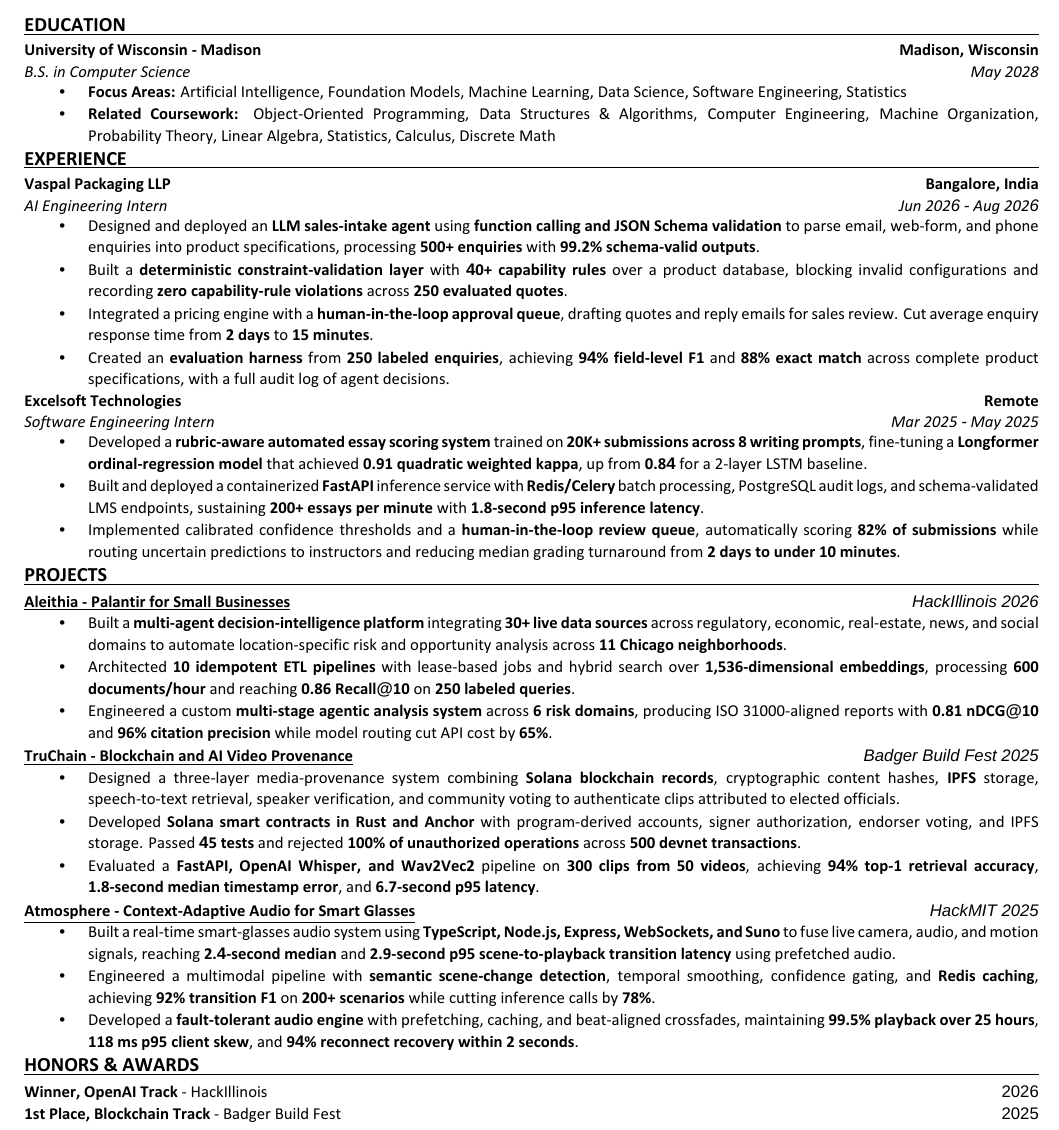
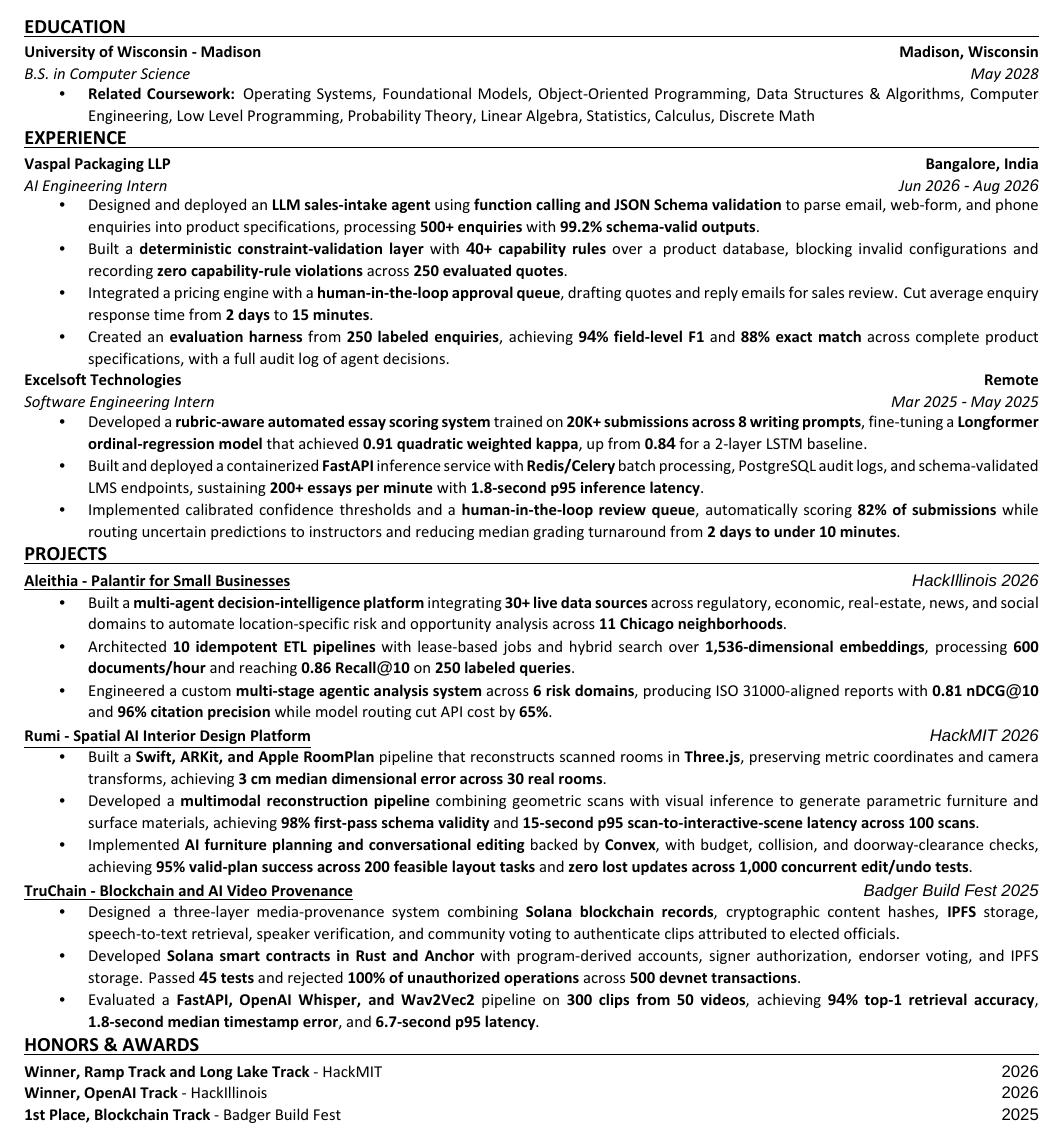
Before and after one commit to IBS27/resume, a LaTeX CV (resume.tex): part of the page, cut so that both start at the same text. Compiled offline with XeLaTeX; a missing font is replaced by an installed copy or a similar font.

Commit message:
Update resume projects, awards, and coursework

```diff
--- a/resume.tex
+++ b/resume.tex
@@ -106,8 +106,7 @@
   {B.S. in Computer Science}
   {May 2028}
 \begin{resumeItems}
-  \item \textbf{Focus Areas:} Artificial Intelligence, Foundation Models, Machine Learning, Data Science, Software Engineering, Statistics
-  \item \textbf{Related Coursework:} Object-Oriented Programming, Data Structures \& Algorithms, Computer Engineering, Machine Organization, Probability Theory, Linear Algebra, Statistics, Calculus, Discrete Math
+  \item \textbf{Related Coursework:} Operating Systems, Foundational Models, Object-Oriented Programming, Data Structures \& Algorithms, Computer Engineering, Low Level Programming, Probability Theory, Linear Algebra, Statistics, Calculus, Discrete Math
 \end{resumeItems}
 
 \resumeSection{EXPERIENCE}
@@ -147,6 +146,16 @@
 
 \resumeEntryGap
 \projectEntry
+  {Rumi - Spatial AI Interior Design Platform}
+  {HackMIT 2026}
+\begin{resumeItems}
+  \item Built a \textbf{Swift, ARKit, and Apple RoomPlan} pipeline that reconstructs scanned rooms in \textbf{Three.js}, preserving metric coordinates and camera transforms, achieving \textbf{3 cm median dimensional error across 30 real rooms}.
+  \item Developed a \textbf{multimodal reconstruction pipeline} combining geometric scans with visual inference to generate parametric furniture and surface materials, achieving \textbf{98\% first-pass schema validity} and \textbf{15-second p95 scan-to-interactive-scene latency across 100 scans}.
+  \item Implemented \textbf{AI furniture planning and conversational editing} backed by \textbf{Convex}, with budget, collision, and doorway-clearance checks, achieving \textbf{95\% valid-plan success across 200 feasible layout tasks} and \textbf{zero lost updates across 1,000 concurrent edit/undo tests}.
+\end{resumeItems}
+
+\resumeEntryGap
+\projectEntry
   {\href{https://github.com/IBS27/truchain}{TruChain - Blockchain and AI Video Provenance}}
   {Badger Build Fest 2025}
 \begin{resumeItems}
@@ -155,17 +164,8 @@
   \item Evaluated a \textbf{FastAPI, OpenAI Whisper, and Wav2Vec2} pipeline on \textbf{300 clips from 50 videos}, achieving \textbf{9\resumeFallback{4}\% top-1 retrieval accuracy}, \textbf{1.8-second median timestamp error}, and \textbf{6.7-second p95 latency}.
 \end{resumeItems}
 
-\resumeEntryGap
-\projectEntry
-  {\href{https://github.com/IBS27/atmosphere}{Atmosphere - Context-Adaptive Audio for Smart Glasses}}
-  {HackMIT 2025}
-\begin{resumeItems}
-  \item Built a real-time smart-glasses audio system using \textbf{TypeScript, Node.js, Express, WebSockets, and Suno} to fuse live camera, audio, and motion signals, reaching \textbf{2.\resumeFallback{4}-second median} and \textbf{2.9-second p95 scene-to-playback transition latency} using prefetched audio.
-  \item Engineered a multimodal pipeline with \textbf{semantic scene-change detection}, temporal smoothing, confidence gating, and \textbf{Redis caching}, achieving \textbf{92\% transition F1} on \textbf{200+ scenarios} while cutting inference calls by \textbf{78\%}.
-  \item Developed a \textbf{fault-tolerant audio engine} with prefetching, caching, and beat-aligned crossfades, maintaining \textbf{99.5\% playback over 25 hours}, \textbf{118 ms p95 client skew}, and \textbf{9\resumeFallback{4}\% reconnect recovery within 2 seconds}.
-\end{resumeItems}
-
 \resumeSection{HONORS \& AWARDS}
+\awardEntry{Winner, Ramp Track and Long Lake Track}{HackMIT}{2026}
 \awardEntry{Winner, OpenAI Track}{HackIllinois}{2026}
 \awardEntry{1st Place, Blockchain Track}{Badger Build Fest}{2025}
 
```
